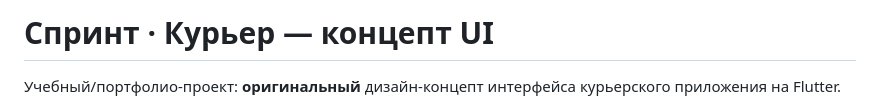
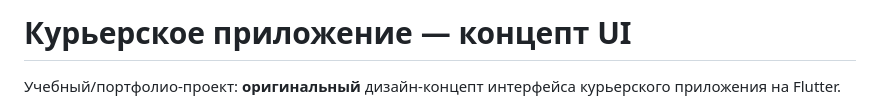
Before and after one commit to Everelsu/delivery-app, a Markdown page: README.md, the part around the change. GitHub-like rendering.

```diff
--- a/README.md
+++ b/README.md
@@ -1,4 +1,4 @@
-# Спринт · Курьер — концепт UI
+# Курьерское приложение — концепт UI
 
 Учебный/портфолио-проект: **оригинальный** дизайн-концепт интерфейса курьерского
 приложения на Flutter.
```
